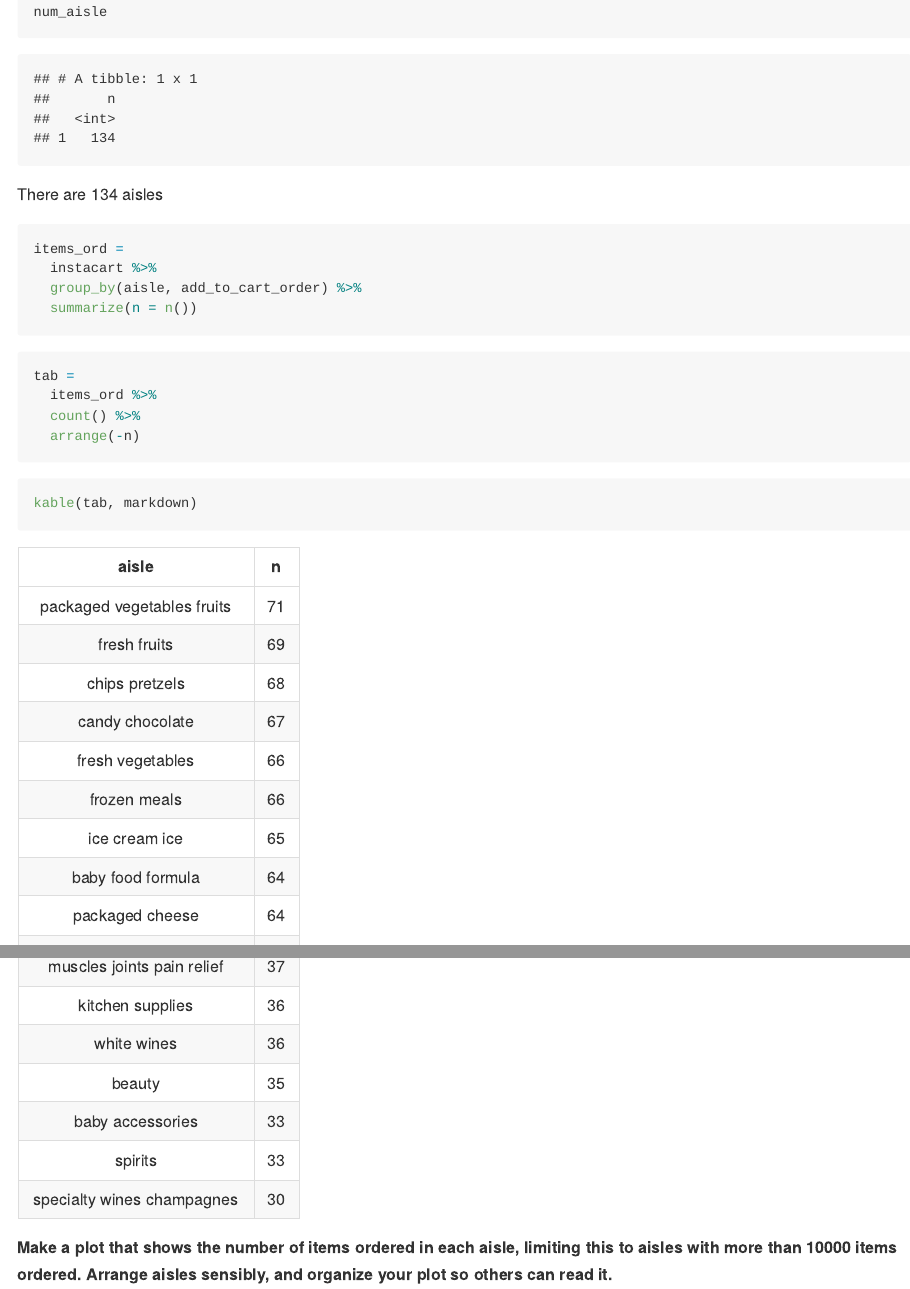
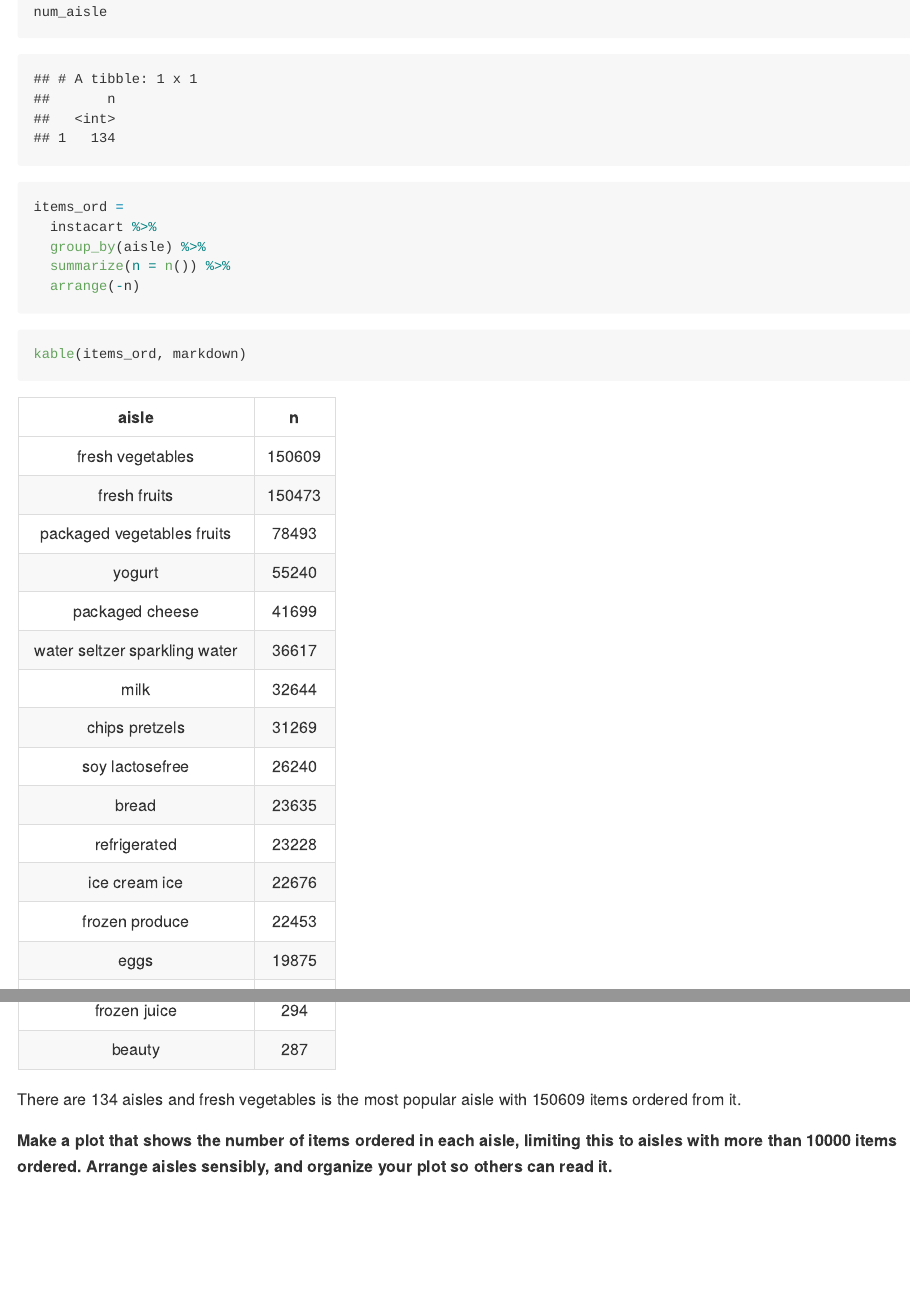
Before and after one commit to mugenzi93/p8105_HW3_cm3928, an R Markdown document (p8105_hw3_cm3928.Rmd): the page in a window 1100 px wide, from 1000 px down, and a second part further down, joined at a grey line. The pictures show the output file p8105_hw3_cm3928.md that the author committed with the source, drawn offline in the style of GitHub.

Commit message:
some corrections made

````diff
--- a/p8105_hw3_cm3928.Rmd
+++ b/p8105_hw3_cm3928.Rmd
@@ -59,27 +59,26 @@ num_aisle =
 num_aisle
 ```
 
-There are 134 aisles
-
 
 ```{r}
 items_ord =
   instacart %>%
-  group_by(aisle, add_to_cart_order) %>%
-  summarize(n = n())
-```
-
-
-```{r}
-tab =
-  items_ord %>%
-  count() %>%
+  group_by(aisle) %>%
+  summarize(n = n()) %>%
   arrange(-n)
 ```
 
 ```{r}
-kable(tab, markdown)
+kable(items_ord, markdown)
 ```
+
+There are 134 aisles and fresh vegetables is the most popular aisle with 150609 items ordered from it.
+
+
+
+
+
+
 
 
 
````
Also changed, not shown: p8105_hw3_cm3928.md.
